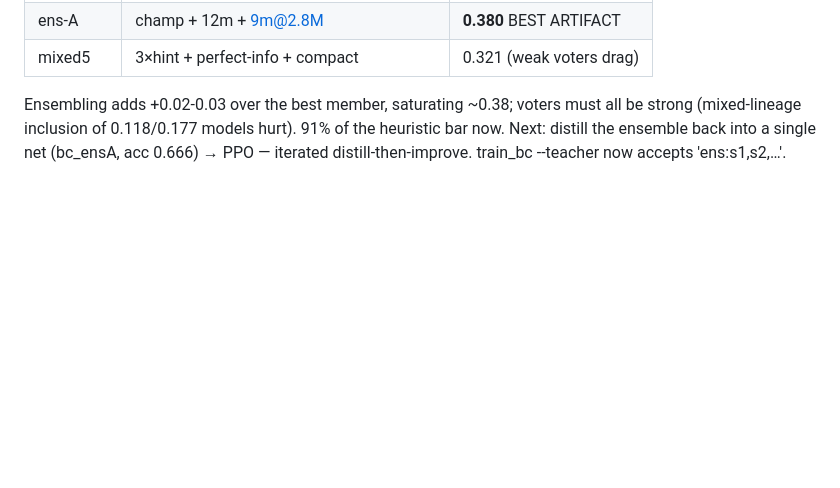
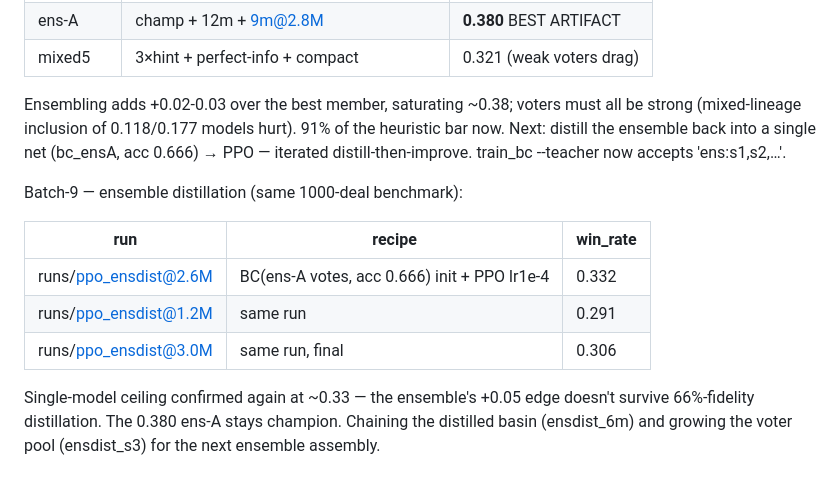
Before and after one commit to Matthew-Eucaristo/solitaire-rl, a Markdown page: EVIDENCE.md, the part around the change. Drawn GitHub-style; blank space fills up the shorter version.

Commit message:
Batch-9: ensemble->BC->PPO distillation lands 0.332 — single-model ceiling ~0.33
The ensemble's margin lives in vote diversity, not in distillable
regularities: a 66%-acc clone + 3M PPO can't compress 0.38 into one
net. Best artifact stays the 3-vote ensemble. Growing voter pool for
final assembly.

Co-Authored-By: Matthew Eucaristo <matxpublic@gmail.com>

```diff
--- a/EVIDENCE.md
+++ b/EVIDENCE.md
@@ -338,3 +338,16 @@ voters must all be strong (mixed-lineage inclusion of 0.118/0.177
 models hurt). 91% of the heuristic bar now. Next: distill the ensemble
 back into a single net (bc_ensA, acc 0.666) → PPO — iterated
 distill-then-improve. train_bc --teacher now accepts 'ens:s1,s2,…'.
+
+Batch-9 — ensemble distillation (same 1000-deal benchmark):
+
+| run | recipe | win_rate |
+|-----|--------|----------|
+| runs/ppo_ensdist@2.6M | BC(ens-A votes, acc 0.666) init + PPO lr1e-4 | 0.332 |
+| runs/ppo_ensdist@1.2M | same run | 0.291 |
+| runs/ppo_ensdist@3.0M | same run, final | 0.306 |
+
+Single-model ceiling confirmed again at ~0.33 — the ensemble's +0.05
+edge doesn't survive 66%-fidelity distillation. The 0.380 ens-A stays
+champion. Chaining the distilled basin (ensdist_6m) and growing the
+voter pool (ensdist_s3) for the next ensemble assembly.
```
